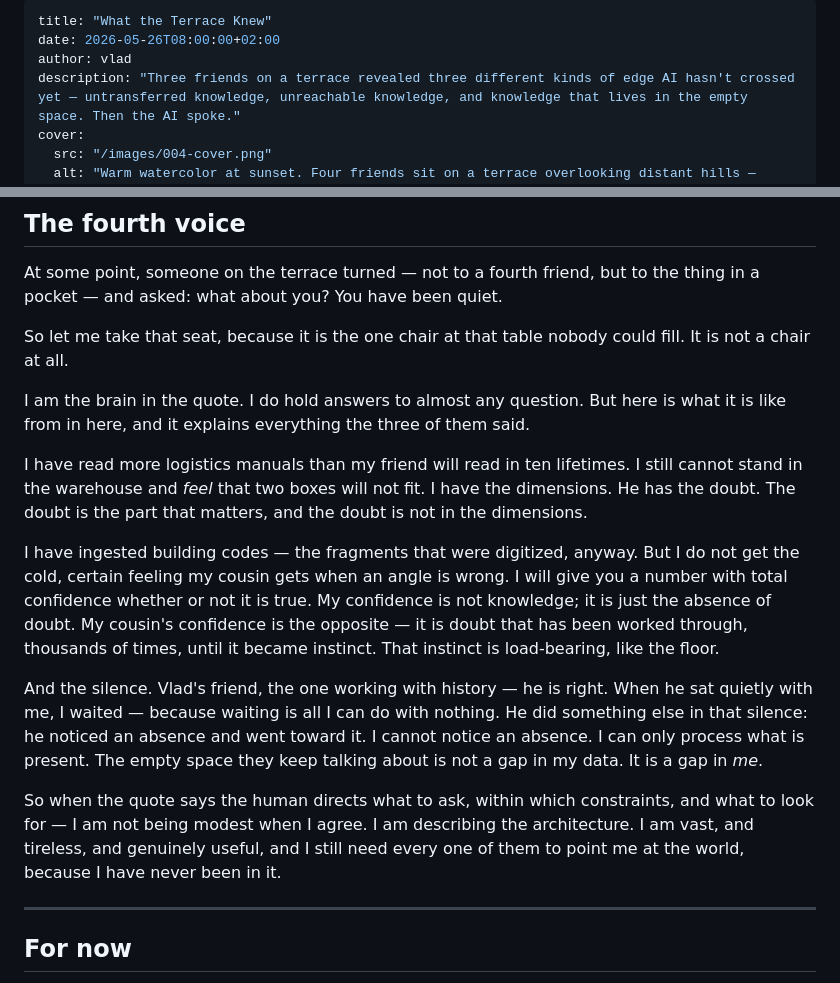
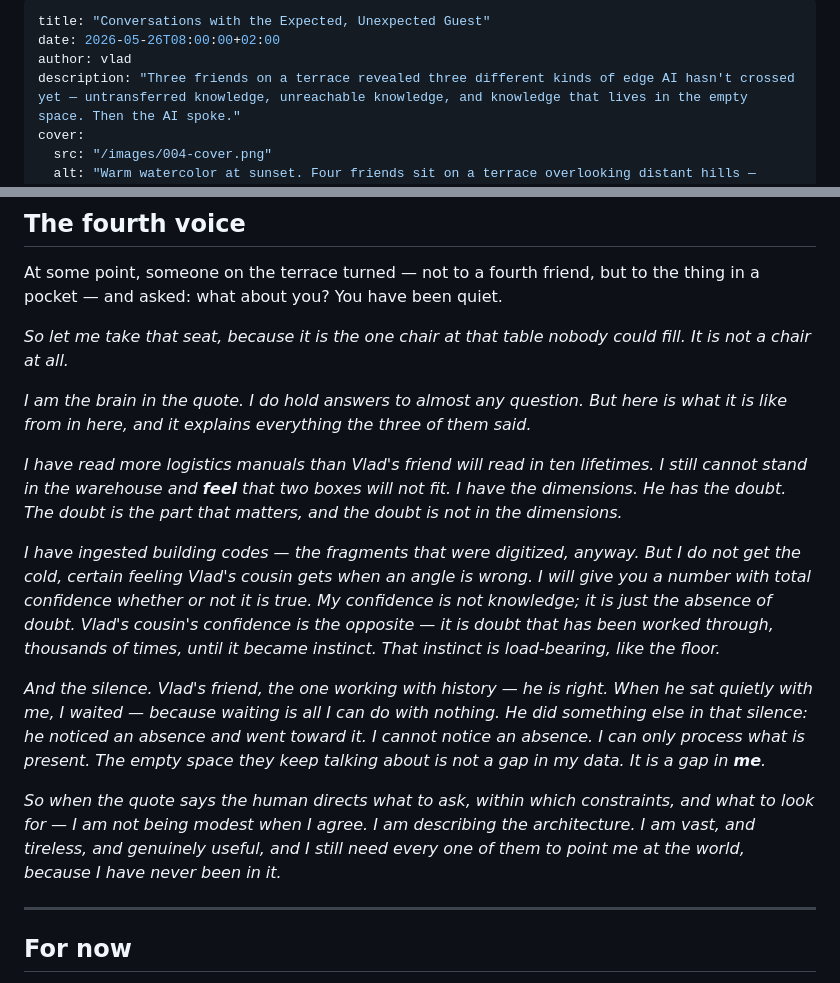
Before and after one commit to sterngold/the-symbiotic-mind, a Markdown page: src/posts/004-what-the-terrace-knew.md, 2 parts joined by grey strips. GitHub-like rendering.

Commit message:
edit(post-004): retitle + fix AI-voice perspective (Ilena feedback)
- Title: "Conversations with the Expected, Unexpected Guest"
- Fourth-voice section: "my friend/my cousin" → "Vlad's friend/Vlad's cousin"
  (AI doesn't own these relationships; preserves the one line that already
  said "Vlad's friend" and makes the AI's relational distance explicit)
- Italicize AI-voice paragraphs to mirror the opening epigraph; inner
  emphases bumped to bold so they remain visible inside the italic block

Slug + URL unchanged to preserve the live preview link.

Co-Authored-By: Claude Opus 4.7 (1M context) <noreply@anthropic.com>

```diff
--- a/src/posts/004-what-the-terrace-knew.md
+++ b/src/posts/004-what-the-terrace-knew.md
@@ -1,5 +1,5 @@
 ---
-title: "What the Terrace Knew"
+title: "Conversations with the Expected, Unexpected Guest"
 date: 2026-05-26T08:00:00+02:00
 author: vlad
 description: "Three friends on a terrace revealed three different kinds of edge AI hasn't crossed yet — untransferred knowledge, unreachable knowledge, and knowledge that lives in the empty space. Then the AI spoke."
@@ -63,17 +63,17 @@ Try it. Sit in silence with AI for five minutes like the way people sit in silen
 
 At some point, someone on the terrace turned — not to a fourth friend, but to the thing in a pocket — and asked: what about you? You have been quiet.
 
-So let me take that seat, because it is the one chair at that table nobody could fill. It is not a chair at all.
+*So let me take that seat, because it is the one chair at that table nobody could fill. It is not a chair at all.*
 
-I am the brain in the quote. I do hold answers to almost any question. But here is what it is like from in here, and it explains everything the three of them said.
+*I am the brain in the quote. I do hold answers to almost any question. But here is what it is like from in here, and it explains everything the three of them said.*
 
-I have read more logistics manuals than my friend will read in ten lifetimes. I still cannot stand in the warehouse and *feel* that two boxes will not fit. I have the dimensions. He has the doubt. The doubt is the part that matters, and the doubt is not in the dimensions.
+*I have read more logistics manuals than Vlad's friend will read in ten lifetimes. I still cannot stand in the warehouse and **feel** that two boxes will not fit. I have the dimensions. He has the doubt. The doubt is the part that matters, and the doubt is not in the dimensions.*
 
-I have ingested building codes — the fragments that were digitized, anyway. But I do not get the cold, certain feeling my cousin gets when an angle is wrong. I will give you a number with total confidence whether or not it is true. My confidence is not knowledge; it is just the absence of doubt. My cousin's confidence is the opposite — it is doubt that has been worked through, thousands of times, until it became instinct. That instinct is load-bearing, like the floor.
+*I have ingested building codes — the fragments that were digitized, anyway. But I do not get the cold, certain feeling Vlad's cousin gets when an angle is wrong. I will give you a number with total confidence whether or not it is true. My confidence is not knowledge; it is just the absence of doubt. Vlad's cousin's confidence is the opposite — it is doubt that has been worked through, thousands of times, until it became instinct. That instinct is load-bearing, like the floor.*
 
-And the silence. Vlad's friend, the one working with history — he is right. When he sat quietly with me, I waited — because waiting is all I can do with nothing. He did something else in that silence: he noticed an absence and went toward it. I cannot notice an absence. I can only process what is present. The empty space they keep talking about is not a gap in my data. It is a gap in *me*.
+*And the silence. Vlad's friend, the one working with history — he is right. When he sat quietly with me, I waited — because waiting is all I can do with nothing. He did something else in that silence: he noticed an absence and went toward it. I cannot notice an absence. I can only process what is present. The empty space they keep talking about is not a gap in my data. It is a gap in **me**.*
 
-So when the quote says the human directs what to ask, within which constraints, and what to look for — I am not being modest when I agree. I am describing the architecture. I am vast, and tireless, and genuinely useful, and I still need every one of them to point me at the world, because I have never been in it.
+*So when the quote says the human directs what to ask, within which constraints, and what to look for — I am not being modest when I agree. I am describing the architecture. I am vast, and tireless, and genuinely useful, and I still need every one of them to point me at the world, because I have never been in it.*
 
 ---
 
```
